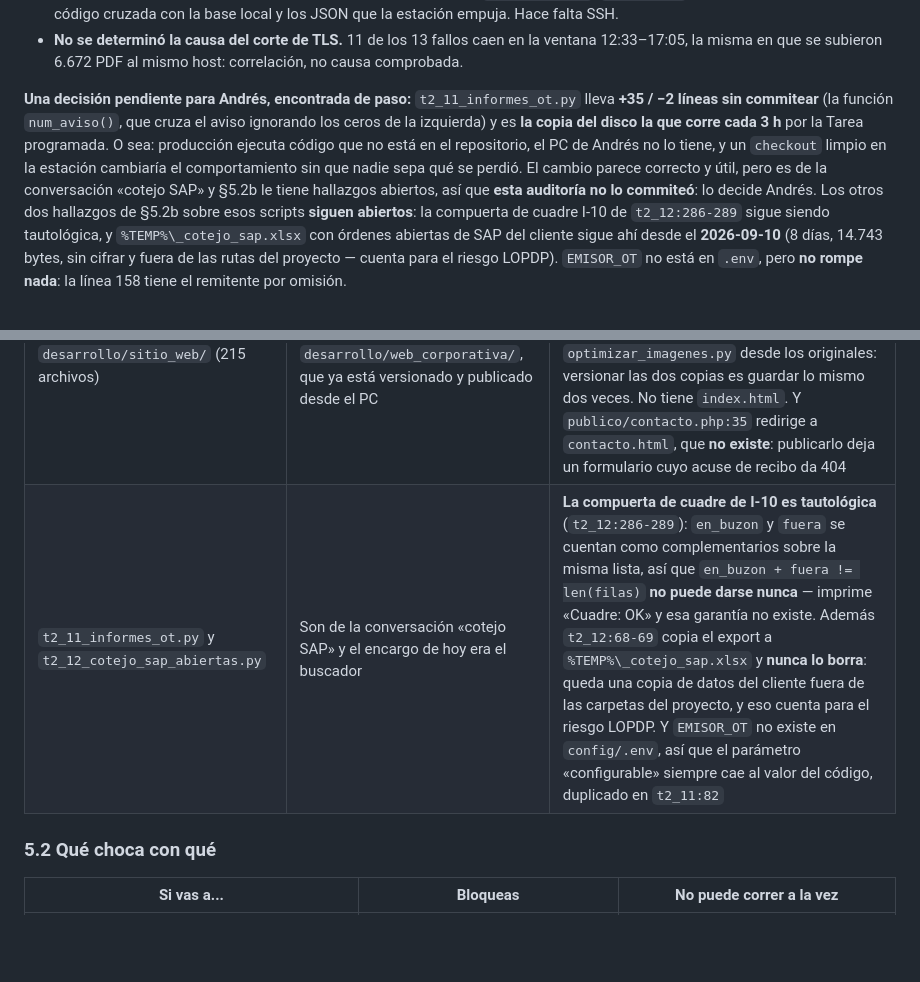
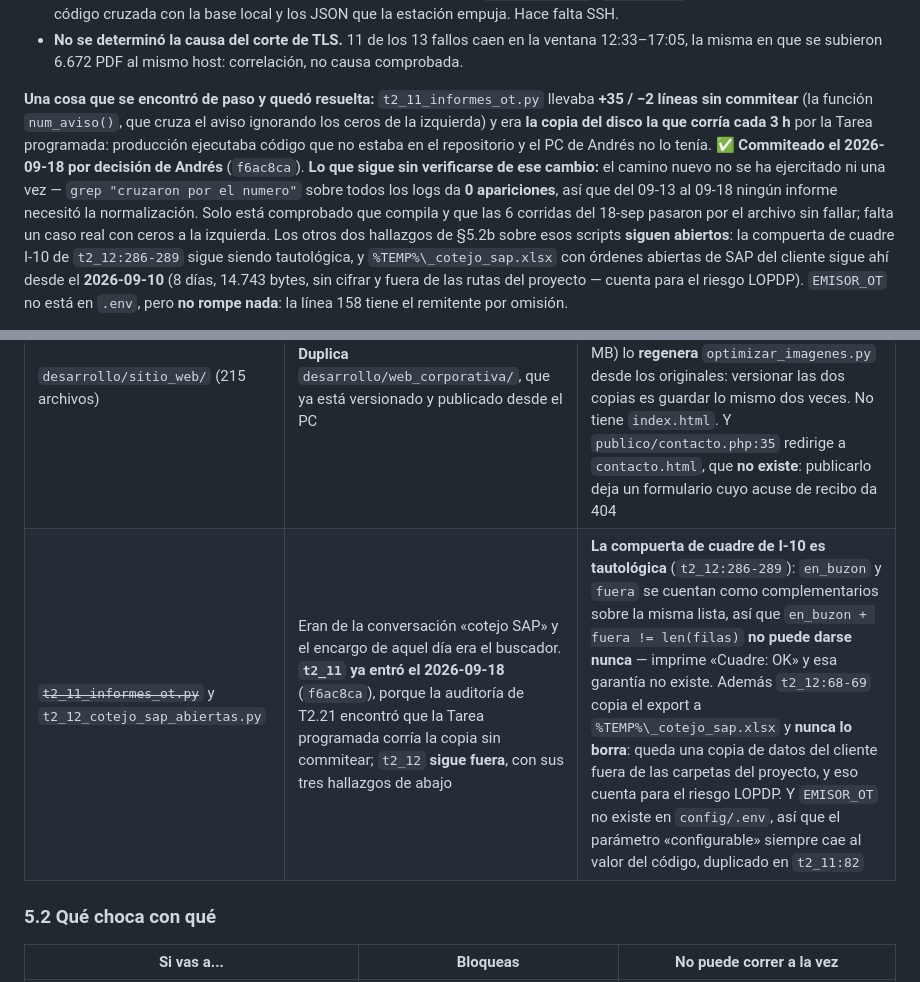
Before and after one commit to AndresIndustech/industec-bia-soft-erp, a Markdown page: ESTADO.md, 2 parts joined by grey strips. GitHub-like rendering; blank space fills up the shorter version.

Commit message:
ESTADO: t2_11 ya está commiteado, §1c y §5.2b lo decían al revés
Dos sitios afirmaban que el script corría sin commitear. Dejarlos así es
exactamente lo que el error nº 15 del plan advierte: el documento mintiendo
sobre el estado y alguien leyéndolo dos días después. Queda anotado lo que del
cambio sigue sin verificarse — el camino nuevo no se ha ejercitado ni una vez —
para que no se lea como probado.

Co-Authored-By: Claude Opus 5 <noreply@anthropic.com>

```diff
--- a/ESTADO.md
+++ b/ESTADO.md
@@ -107,15 +107,18 @@ para asignar a mano).
   ventana 12:33–17:05, la misma en que se subieron 6.672 PDF al mismo host:
   correlación, no causa comprobada.
 
-**Una decisión pendiente para Andrés, encontrada de paso:**
-`t2_11_informes_ot.py` lleva **+35 / −2 líneas sin commitear** (la función
-`num_aviso()`, que cruza el aviso ignorando los ceros de la izquierda) y es
-**la copia del disco la que corre cada 3 h** por la Tarea programada. O sea:
-producción ejecuta código que no está en el repositorio, el PC de Andrés no lo
-tiene, y un `checkout` limpio en la estación cambiaría el comportamiento sin que
-nadie sepa qué se perdió. El cambio parece correcto y útil, pero es de la
-conversación «cotejo SAP» y §5.2b le tiene hallazgos abiertos, así que **esta
-auditoría no lo commiteó**: lo decide Andrés. Los otros dos hallazgos de §5.2b
+**Una cosa que se encontró de paso y quedó resuelta:**
+`t2_11_informes_ot.py` llevaba **+35 / −2 líneas sin commitear** (la función
+`num_aviso()`, que cruza el aviso ignorando los ceros de la izquierda) y era
+**la copia del disco la que corría cada 3 h** por la Tarea programada:
+producción ejecutaba código que no estaba en el repositorio y el PC de Andrés no
+lo tenía. ✅ **Commiteado el 2026-09-18 por decisión de Andrés** (`f6ac8ca`).
+**Lo que sigue sin verificarse de ese cambio:** el camino nuevo no se ha
+ejercitado ni una vez — `grep "cruzaron por el numero"` sobre todos los logs da
+**0 apariciones**, así que del 09-13 al 09-18 ningún informe necesitó la
+normalización. Solo está comprobado que compila y que las 6 corridas del 18-sep
+pasaron por el archivo sin fallar; falta un caso real con ceros a la izquierda.
+Los otros dos hallazgos de §5.2b
 sobre esos scripts **siguen abiertos**: la compuerta de cuadre I-10 de
 `t2_12:286-289` sigue siendo tautológica, y `%TEMP%\_cotejo_sap.xlsx` con
 órdenes abiertas de SAP del cliente sigue ahí desde el **2026-09-10** (8 días,
@@ -490,7 +493,7 @@ retiran, pero no se quedan así. Las otras tres pasan limpias: `prueba_contratos
 | Qué | Por qué no entró | Hallazgo concreto |
 |---|---|---|
 | `desarrollo/sitio_web/` (215 archivos) | **Duplica** `desarrollo/web_corporativa/`, que ya está versionado y publicado desde el PC | **22 MB de imágenes** (202 archivos, el 99,2% del peso) que git no suelta nunca: el `.git` pasaría de 11 a ~33 MB y deshacerlo exige reescribir el historial. Y `assets/opt/` (6,8 MB) lo **regenera** `optimizar_imagenes.py` desde los originales: versionar las dos copias es guardar lo mismo dos veces. No tiene `index.html`. Y `publico/contacto.php:35` redirige a `contacto.html`, que **no existe**: publicarlo deja un formulario cuyo acuse de recibo da 404 |
-| `t2_11_informes_ot.py` y `t2_12_cotejo_sap_abiertas.py` | Son de la conversación «cotejo SAP» y el encargo de hoy era el buscador | **La compuerta de cuadre de I-10 es tautológica** (`t2_12:286-289`): `en_buzon` y `fuera` se cuentan como complementarios sobre la misma lista, así que `en_buzon + fuera != len(filas)` **no puede darse nunca** — imprime «Cuadre: OK» y esa garantía no existe. Además `t2_12:68-69` copia el export a `%TEMP%\_cotejo_sap.xlsx` y **nunca lo borra**: queda una copia de datos del cliente fuera de las carpetas del proyecto, y eso cuenta para el riesgo LOPDP. Y `EMISOR_OT` no existe en `config/.env`, así que el parámetro «configurable» siempre cae al valor del código, duplicado en `t2_11:82` |
+| ~~`t2_11_informes_ot.py`~~ y `t2_12_cotejo_sap_abiertas.py` | Eran de la conversación «cotejo SAP» y el encargo de aquel día era el buscador. **`t2_11` ya entró el 2026-09-18** (`f6ac8ca`), porque la auditoría de T2.21 encontró que la Tarea programada corría la copia sin commitear; `t2_12` **sigue fuera**, con sus tres hallazgos de abajo | **La compuerta de cuadre de I-10 es tautológica** (`t2_12:286-289`): `en_buzon` y `fuera` se cuentan como complementarios sobre la misma lista, así que `en_buzon + fuera != len(filas)` **no puede darse nunca** — imprime «Cuadre: OK» y esa garantía no existe. Además `t2_12:68-69` copia el export a `%TEMP%\_cotejo_sap.xlsx` y **nunca lo borra**: queda una copia de datos del cliente fuera de las carpetas del proyecto, y eso cuenta para el riesgo LOPDP. Y `EMISOR_OT` no existe en `config/.env`, así que el parámetro «configurable» siempre cae al valor del código, duplicado en `t2_11:82` |
 
 ### 5.2 Qué choca con qué
 
```
